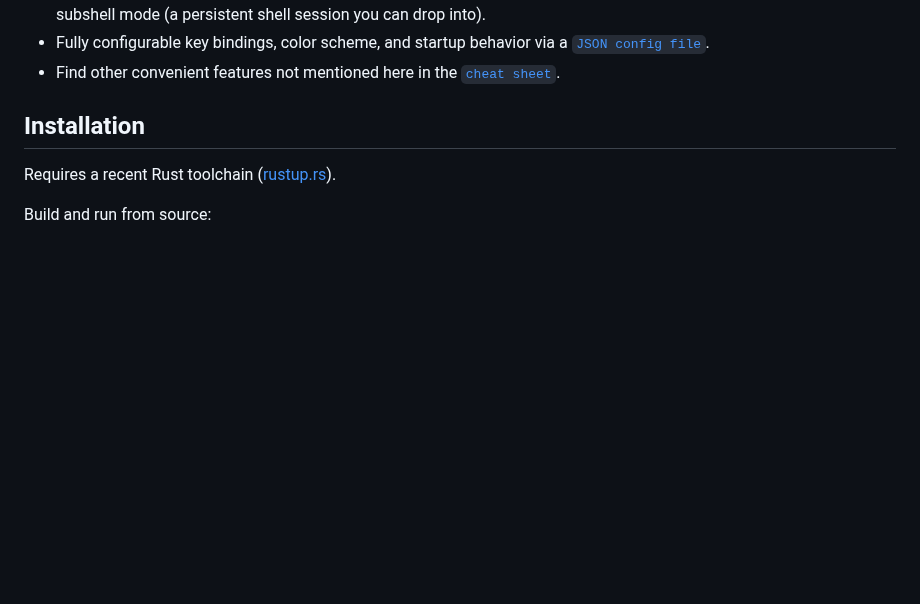
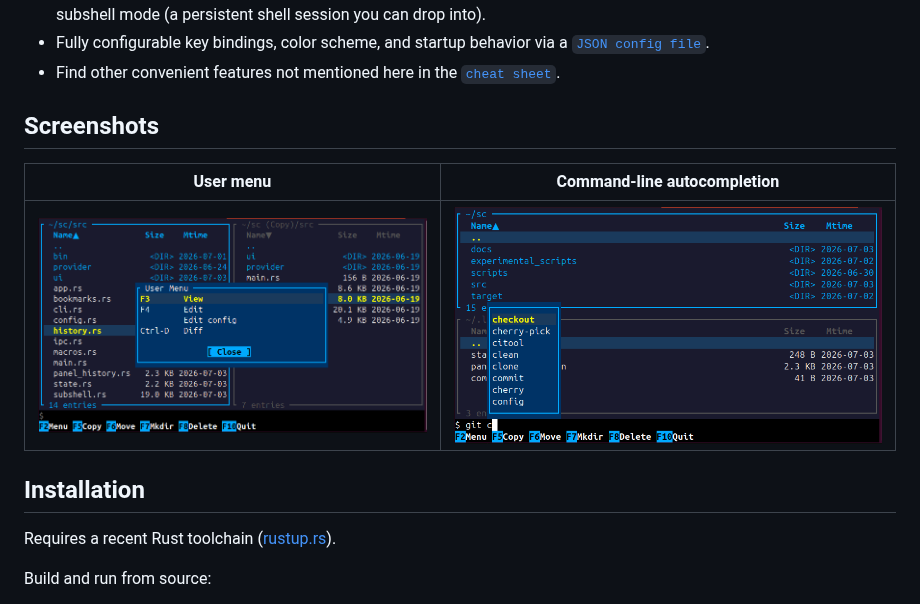
Before and after one commit to aranor01/sc, a Markdown page: README.md, the part around the change. GitHub-like rendering; pictures changed too: screenshots/autocompletion.png (added), screenshots/user_menu.png (added); blank space fills up the shorter version.

Commit message:
docs: add screenshots to README

```diff
--- a/README.md
+++ b/README.md
@@ -21,6 +21,12 @@ A two-panel visual shell for Linux terminals, in the spirit of Midnight Commande
   output overlay) and a subshell mode (a persistent shell session you can drop into).
 - Fully configurable key bindings, color scheme, and startup behavior via a [`JSON config file`](docs/Configuration.md).
 - Find other convenient features not mentioned here in the [`cheat sheet`](docs/CheatSheet.md).
+
+## Screenshots
+
+| User menu | Command-line autocompletion |
+|---|---|
+| ![User menu](screenshots/user_menu.png) | ![Autocompletion](screenshots/autocompletion.png) |
 
 ## Installation
 
```
